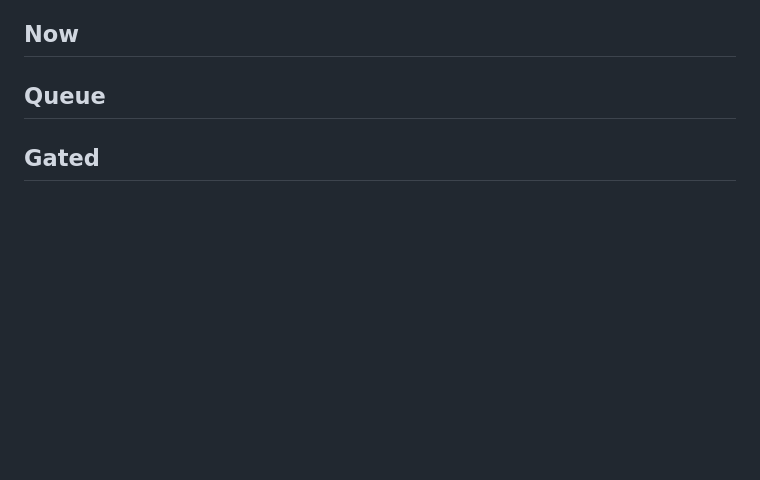
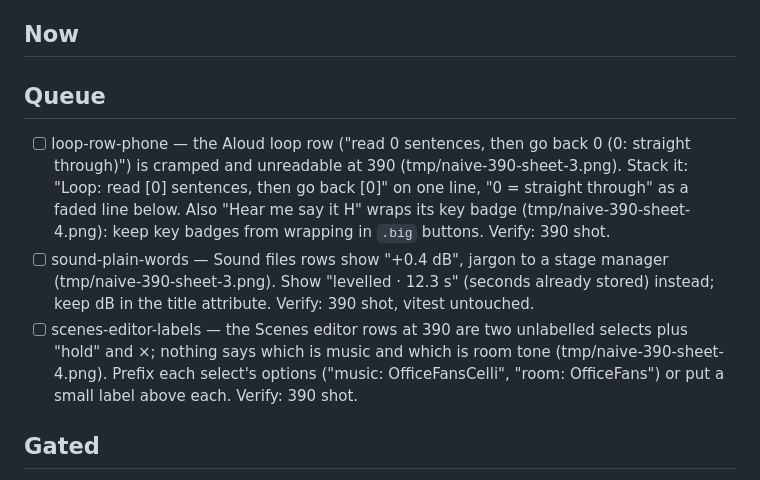
Before and after one commit to lpender/transcriptor, a Markdown page: next_up.md, the part around the change. Rendered like a GitHub page; blank space fills up the shorter version.

Commit message:
Queue three phone-width findings from the sheet round
Naive-user round 2026-09-30 at 390 px over the More sheet: the loop row
is cramped, sound rows speak in dB, and scene rows have unlabelled selects.

naive-user-2026-09-30

Co-Authored-By: Claude Fable 5.1 <noreply@anthropic.com>
Claude-Session: https://claude.ai/code/session_016D5R9CFwfgBUfjhrHw4eoN

```diff
--- a/next_up.md
+++ b/next_up.md
@@ -4,6 +4,9 @@
 <!-- autodev until 2026-09-30 17:42 -->
 
 ## Queue
+- [ ] loop-row-phone — the Aloud loop row ("read 0 sentences, then go back 0 (0: straight through)") is cramped and unreadable at 390 (tmp/naive-390-sheet-3.png). Stack it: "Loop: read [0] sentences, then go back [0]" on one line, "0 = straight through" as a faded line below. Also "Hear me say it H" wraps its key badge (tmp/naive-390-sheet-4.png): keep key badges from wrapping in `.big` buttons. Verify: 390 shot.
+- [ ] sound-plain-words — Sound files rows show "+0.4 dB", jargon to a stage manager (tmp/naive-390-sheet-3.png). Show "levelled · 12.3 s" (seconds already stored) instead; keep dB in the title attribute. Verify: 390 shot, vitest untouched.
+- [ ] scenes-editor-labels — the Scenes editor rows at 390 are two unlabelled selects plus "hold" and ×; nothing says which is music and which is room tone (tmp/naive-390-sheet-4.png). Prefix each select's options ("music: OfficeFansCelli", "room: OfficeFans") or put a small label above each. Verify: 390 shot.
 ## Gated
 - [ ] stripe-keys — ACTION: a Stripe account in test mode, two prices ($1/mo,
   $10/yr), then `cd api && npx wrangler secret put STRIPE_SECRET_KEY`,
```
